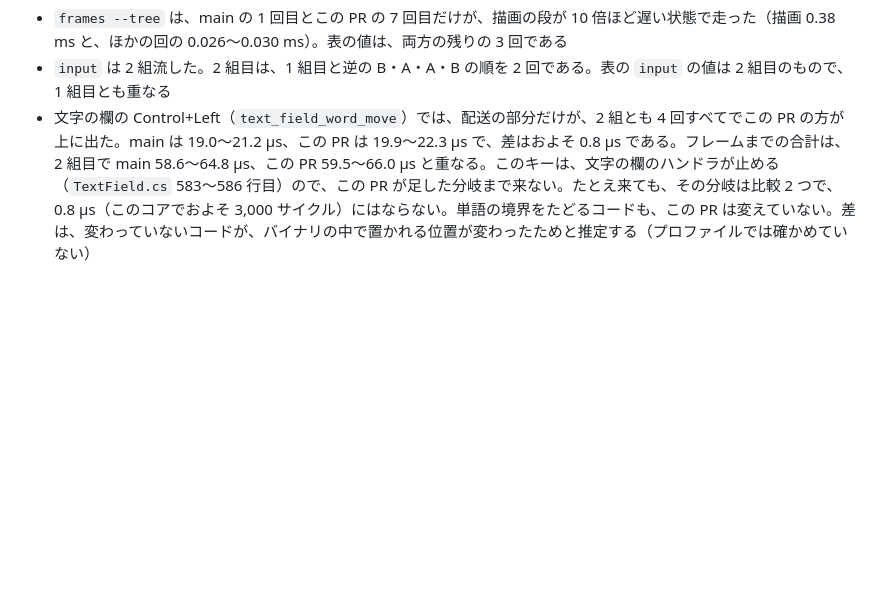
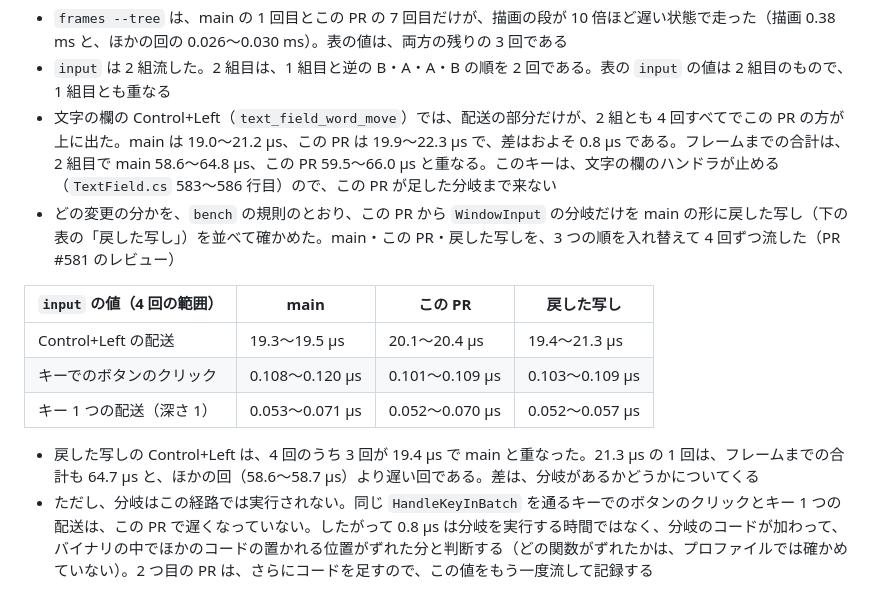
Before and after one commit to YUKIKEDA/XylemUI, a Markdown page: docs/benchmarks/p02d3.md, the part around the change. GitHub-like rendering; blank space fills up the shorter version.

Commit message:
docs(benchmarks): the word move's gap follows the branch's code, not its run
Co-Authored-By: Claude Opus 5.5 <noreply@anthropic.com>

```diff
--- a/docs/benchmarks/p02d3.md
+++ b/docs/benchmarks/p02d3.md
@@ -34,4 +34,14 @@ main は 82c1503（#576 のマージ）。この PR がアクセスキーの無
 
 - `frames --tree` は、main の 1 回目とこの PR の 7 回目だけが、描画の段が 10 倍ほど遅い状態で走った（描画 0.38 ms と、ほかの回の 0.026〜0.030 ms）。表の値は、両方の残りの 3 回である
 - `input` は 2 組流した。2 組目は、1 組目と逆の B・A・A・B の順を 2 回である。表の `input` の値は 2 組目のもので、1 組目とも重なる
-- 文字の欄の Control+Left（`text_field_word_move`）では、配送の部分だけが、2 組とも 4 回すべてでこの PR の方が上に出た。main は 19.0〜21.2 µs、この PR は 19.9〜22.3 µs で、差はおよそ 0.8 µs である。フレームまでの合計は、2 組目で main 58.6〜64.8 µs、この PR 59.5〜66.0 µs と重なる。このキーは、文字の欄のハンドラが止める（`TextField.cs` 583〜586 行目）ので、この PR が足した分岐まで来ない。たとえ来ても、その分岐は比較 2 つで、0.8 µs（このコアでおよそ 3,000 サイクル）にはならない。単語の境界をたどるコードも、この PR は変えていない。差は、変わっていないコードが、バイナリの中で置かれる位置が変わったためと推定する（プロファイルでは確かめていない）
+- 文字の欄の Control+Left（`text_field_word_move`）では、配送の部分だけが、2 組とも 4 回すべてでこの PR の方が上に出た。main は 19.0〜21.2 µs、この PR は 19.9〜22.3 µs で、差はおよそ 0.8 µs である。フレームまでの合計は、2 組目で main 58.6〜64.8 µs、この PR 59.5〜66.0 µs と重なる。このキーは、文字の欄のハンドラが止める（`TextField.cs` 583〜586 行目）ので、この PR が足した分岐まで来ない
+- どの変更の分かを、`bench` の規則のとおり、この PR から `WindowInput` の分岐だけを main の形に戻した写し（下の表の「戻した写し」）を並べて確かめた。main・この PR・戻した写しを、3 つの順を入れ替えて 4 回ずつ流した（PR #581 のレビュー）
+
+| `input` の値（4 回の範囲） | main | この PR | 戻した写し |
+| --- | --- | --- | --- |
+| Control+Left の配送 | 19.3〜19.5 µs | 20.1〜20.4 µs | 19.4〜21.3 µs |
+| キーでのボタンのクリック | 0.108〜0.120 µs | 0.101〜0.109 µs | 0.103〜0.109 µs |
+| キー 1 つの配送（深さ 1） | 0.053〜0.071 µs | 0.052〜0.070 µs | 0.052〜0.057 µs |
+
+- 戻した写しの Control+Left は、4 回のうち 3 回が 19.4 µs で main と重なった。21.3 µs の 1 回は、フレームまでの合計も 64.7 µs と、ほかの回（58.6〜58.7 µs）より遅い回である。差は、分岐があるかどうかについてくる
+- ただし、分岐はこの経路では実行されない。同じ `HandleKeyInBatch` を通るキーでのボタンのクリックとキー 1 つの配送は、この PR で遅くなっていない。したがって 0.8 µs は分岐を実行する時間ではなく、分岐のコードが加わって、バイナリの中でほかのコードの置かれる位置がずれた分と判断する（どの関数がずれたかは、プロファイルでは確かめていない）。2 つ目の PR は、さらにコードを足すので、この値をもう一度流して記録する
```
